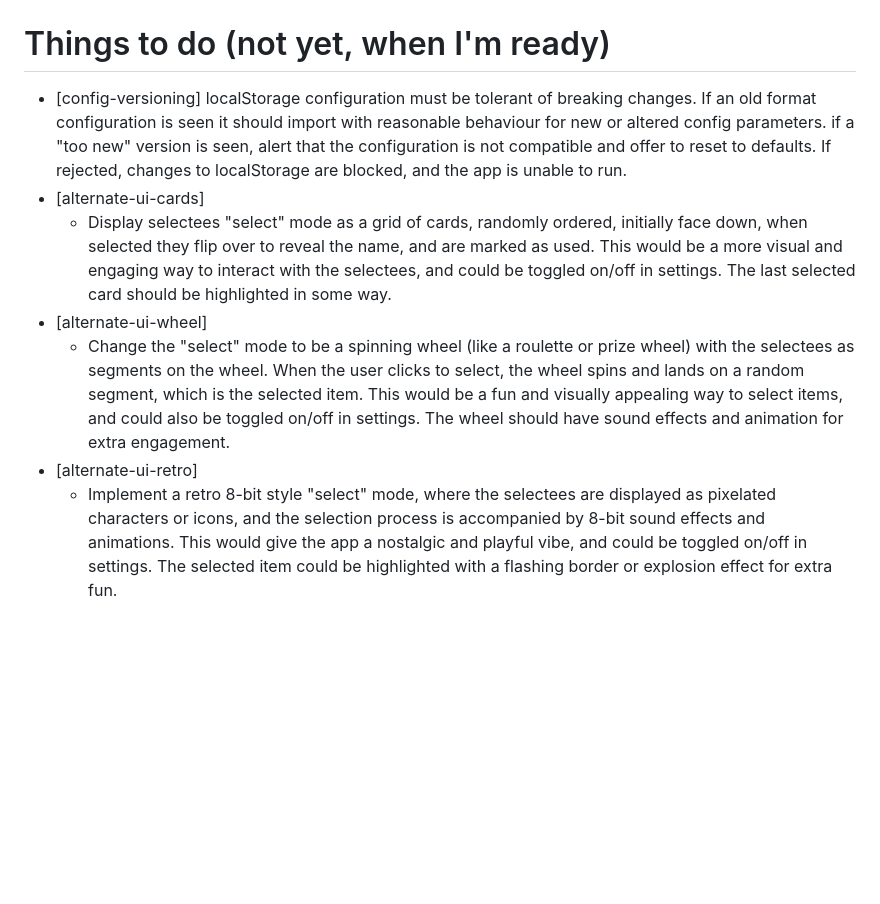
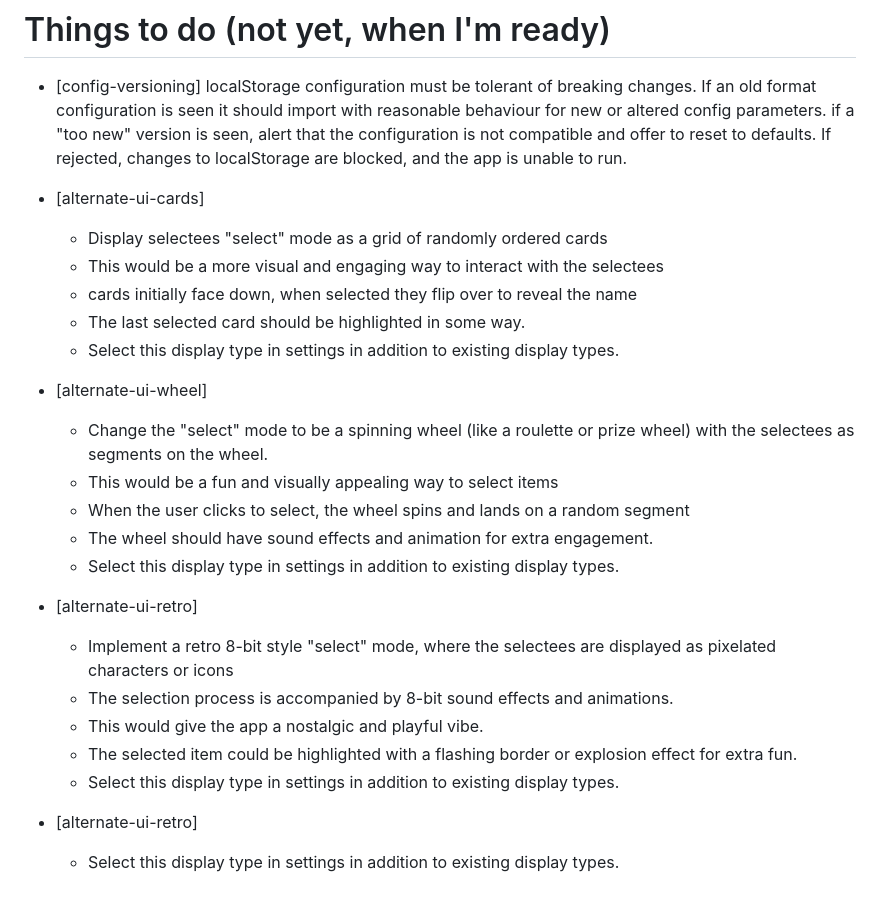
Before and after one commit to pje-netcomm/selektor-5000, a Markdown page: project.md, the part around the change. Drawn GitHub-style; blank space fills up the shorter version.

Commit message:
Update future ideas

```diff
--- a/project.md
+++ b/project.md
@@ -183,8 +183,25 @@ Current version: **v6.5.0**
 # Things to do (not yet, when I'm ready)
 - [config-versioning] localStorage configuration must be tolerant of breaking changes.  If an old format configuration is seen it should import with reasonable behaviour for new or altered config parameters. if a "too new" version is seen, alert that the configuration is not compatible and offer to reset to defaults.  If rejected, changes to localStorage are blocked, and the app is unable to run.
 - [alternate-ui-cards]
-   - Display selectees "select" mode as a grid of cards, randomly ordered, initially face down, when selected they flip over to reveal the name, and are marked as used.  This would be a more visual and engaging way to interact with the selectees, and could be toggled on/off in settings.  The last selected card should be highlighted in some way.
+   - Display selectees "select" mode as a grid of randomly ordered cards
+   - This would be a more visual and engaging way to interact with the selectees
+   - cards initially face down, when selected they flip over to reveal the name
+   - The last selected card should be highlighted in some way.
+   - Select this display type in settings in addition to existing display types.
 - [alternate-ui-wheel]
-   - Change the "select" mode to be a spinning wheel (like a roulette or prize wheel) with the selectees as segments on the wheel.  When the user clicks to select, the wheel spins and lands on a random segment, which is the selected item.  This would be a fun and visually appealing way to select items, and could also be toggled on/off in settings.  The wheel should have sound effects and animation for extra engagement.
+   - Change the "select" mode to be a spinning wheel (like a roulette or prize
+     wheel) with the selectees as segments on the wheel.
+   - This would be a fun and visually appealing way to select items
+   - When the user clicks to select, the wheel spins and lands on a random segment
+   - The wheel should have sound effects and animation for extra engagement.
+   - Select this display type in settings in addition to existing display types.
 - [alternate-ui-retro]
-   - Implement a retro 8-bit style "select" mode, where the selectees are displayed as pixelated characters or icons, and the selection process is accompanied by 8-bit sound effects and animations.  This would give the app a nostalgic and playful vibe, and could be toggled on/off in settings.  The selected item could be highlighted with a flashing border or explosion effect for extra fun.
+   - Implement a retro 8-bit style "select" mode, where the selectees are
+     displayed as pixelated characters or icons
+   - The selection process is accompanied by 8-bit sound effects and animations.
+   - This would give the app a nostalgic and playful vibe.
+   - The selected item could be highlighted with a flashing border or explosion effect for extra fun.
+   - Select this display type in settings in addition to existing display types.
+- [alternate-ui-retro]
+
+   - Select this display type in settings in addition to existing display types.
```
